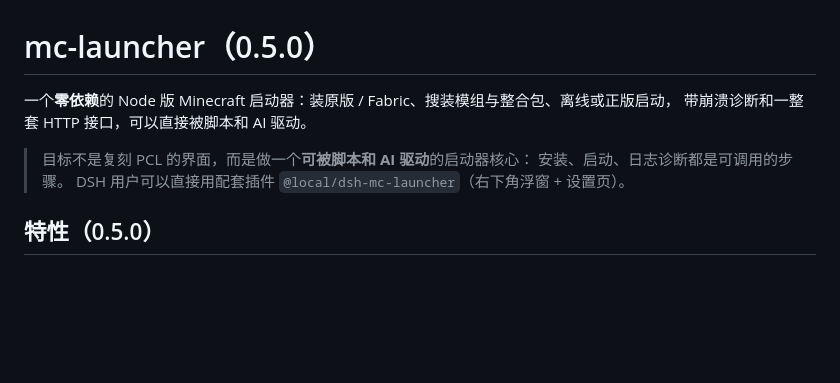
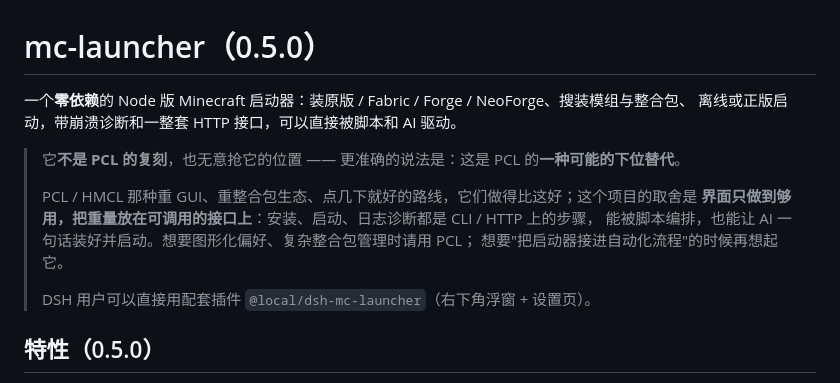
Before and after one commit to end876/dsh-mcl, a Markdown page: README.md, the part around the change. Drawn GitHub-style; blank space fills up the shorter version.

Commit message:
docs: 介绍改成「PCL 的一种可能下位替代」，讲清取舍

```diff
--- a/README.md
+++ b/README.md
@@ -1,10 +1,15 @@
 # mc-launcher（0.5.0）
 
-一个**零依赖**的 Node 版 Minecraft 启动器：装原版 / Fabric、搜装模组与整合包、离线或正版启动，
-带崩溃诊断和一整套 HTTP 接口，可以直接被脚本和 AI 驱动。
+一个**零依赖**的 Node 版 Minecraft 启动器：装原版 / Fabric / Forge / NeoForge、搜装模组与整合包、
+离线或正版启动，带崩溃诊断和一整套 HTTP 接口，可以直接被脚本和 AI 驱动。
 
-> 目标不是复刻 PCL 的界面，而是做一个**可被脚本和 AI 驱动**的启动器核心：
-> 安装、启动、日志诊断都是可调用的步骤。
+> 它**不是 PCL 的复刻**，也无意抢它的位置 —— 更准确的说法是：这是 PCL 的**一种可能的下位替代**。
+>
+> PCL / HMCL 那种重 GUI、重整合包生态、点几下就好的路线，它们做得比这好；这个项目的取舍是
+> **界面只做到够用，把重量放在可调用的接口上**：安装、启动、日志诊断都是 CLI / HTTP 上的步骤，
+> 能被脚本编排，也能让 AI 一句话装好并启动。想要图形化偏好、复杂整合包管理时请用 PCL；
+> 想要"把启动器接进自动化流程"的时候再想起它。
+>
 > DSH 用户可以直接用配套插件 `@local/dsh-mc-launcher`（右下角浮窗 + 设置页）。
 
 ## 特性（0.5.0）
```
